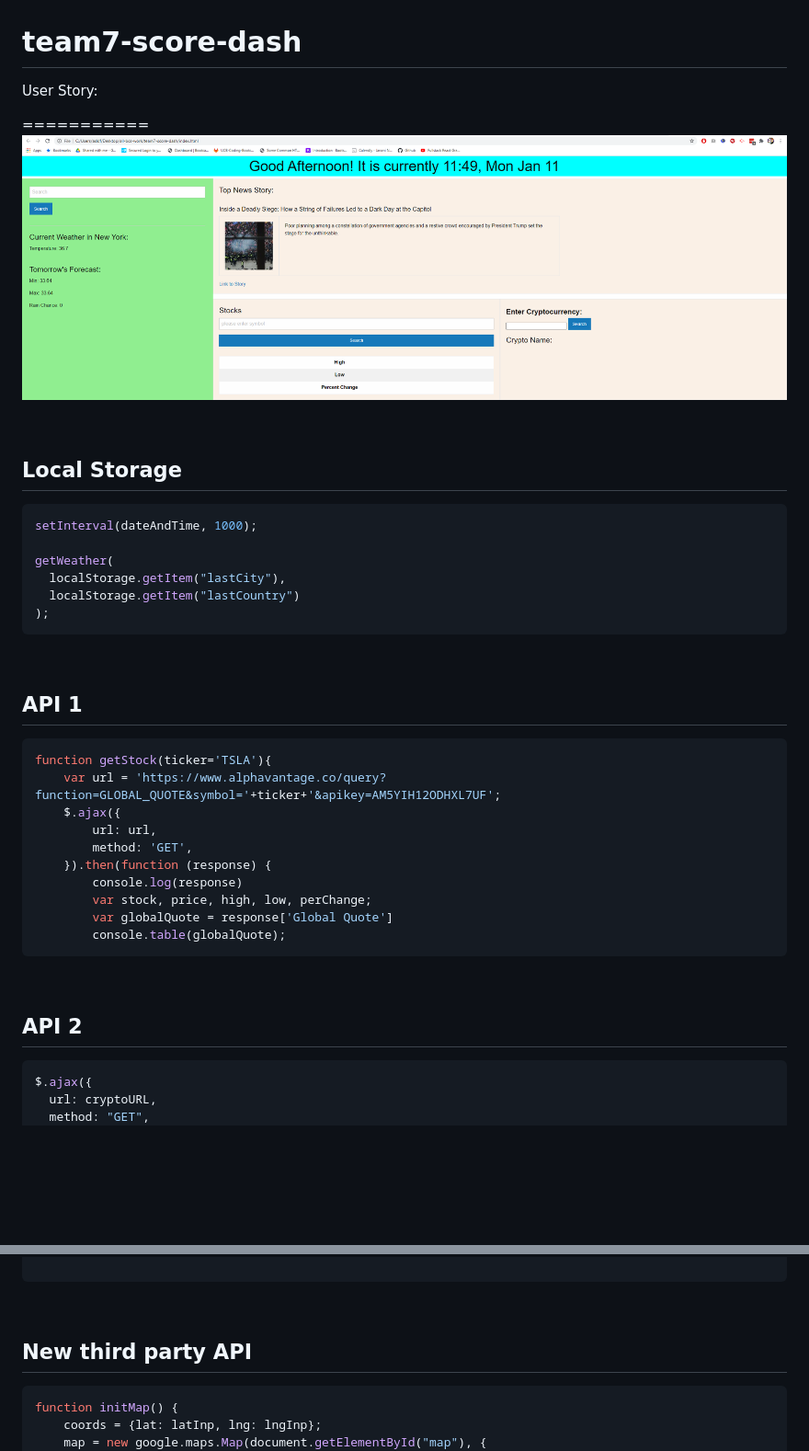
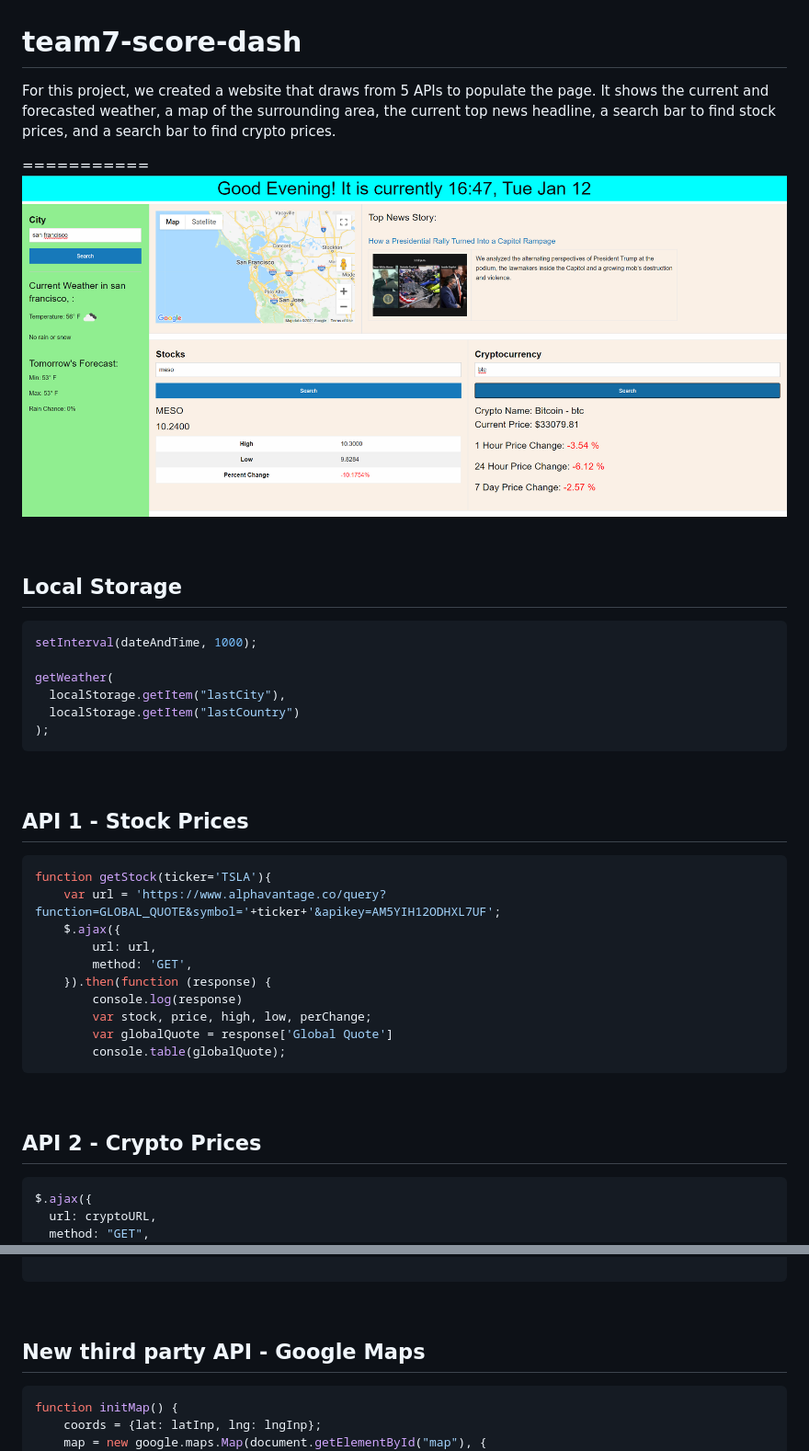
Before and after one commit to sammyk118/NewsFinance, a Markdown page: README.md, 2 parts joined by grey strips. Shown: that part at 92% size. GitHub-like rendering; pictures changed too: assets/final-output.png; blank space fills up the shorter version.

Commit message:
header descriptions and intro

````diff
--- a/README.md
+++ b/README.md
@@ -1,9 +1,9 @@
 # team7-score-dash
 
-User Story:
+For this project, we created a website that draws from 5 APIs to populate the page. It shows the current and forecasted weather, a map of the surrounding area, the current top news headline, a search bar to find stock prices, and a search bar to find crypto prices.
 
 ===========
-![Image](./assets/picture-of-site.png)
+![Image](./assets/final-output.png)
 
 <br>
 
@@ -20,7 +20,7 @@ getWeather(
 
 <br>
 
-## API 1
+## API 1 - Stock Prices
 
 ```js
 function getStock(ticker='TSLA'){
@@ -37,7 +37,7 @@ function getStock(ticker='TSLA'){
 
 <br>
 
-## API 2
+## API 2 - Crypto Prices
 
 ```js
 $.ajax({
@@ -78,7 +78,7 @@ $.ajax({
 
 <br>
 
-## New third party API
+## New third party API - Google Maps
 
 ```js
 function initMap() {
````
